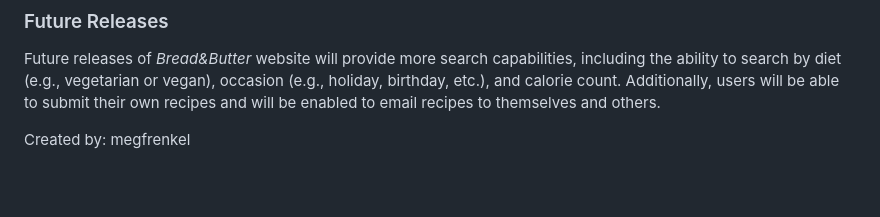
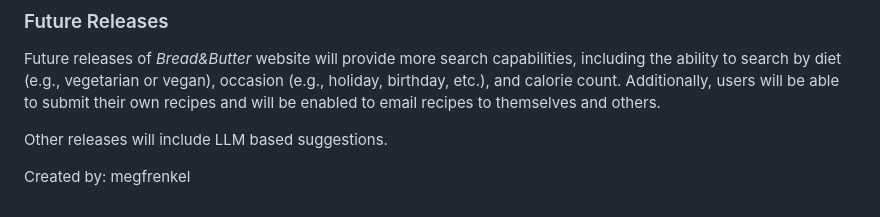
Before and after one commit to mmfrenkel/bread-and-butter, a Markdown page: README.md, the part around the change. Rendered like a GitHub page; blank space fills up the shorter version.

Commit message:
add messaging

```diff
--- a/README.md
+++ b/README.md
@@ -182,4 +182,6 @@ Future releases of _Bread&Butter_ website will provide more search capabilities,
 diet (e.g., vegetarian or vegan), occasion (e.g., holiday, birthday, etc.), and calorie count. Additionally, users
 will be able to submit their own recipes and will be enabled to email recipes to themselves and others.
 
+Other releases will include LLM based suggestions.
+
 Created by: megfrenkel
```
